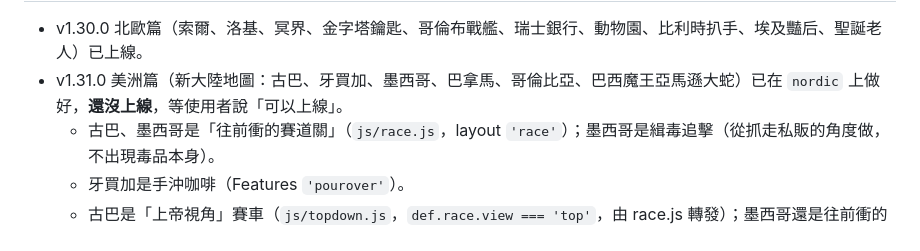
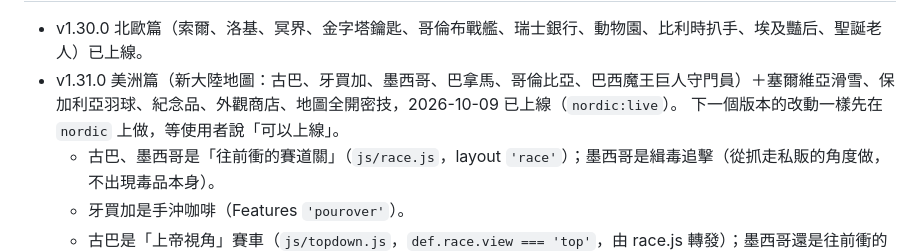
Before and after one commit to ax428285/euro-hop, a Markdown page: CLAUDE.md, the part around one of its changes. Drawn GitHub-style.

Commit message:
CLAUDE.md：v1.31.0 已上線
Co-Authored-By: Claude Opus 5.5 <noreply@anthropic.com>

```diff
--- a/CLAUDE.md
+++ b/CLAUDE.md
@@ -35,6 +35,7 @@
 
 - v1.30.0 北歐篇（索爾、洛基、冥界、金字塔鑰匙、哥倫布戰艦、瑞士銀行、動物園、比利時扒手、埃及豔后、聖誕老人）已上線。
-- v1.31.0 美洲篇（新大陸地圖：古巴、牙買加、墨西哥、巴拿馬、哥倫比亞、巴西魔王亞馬遜大蛇）已在 `nordic` 上做好，**還沒上線**，等使用者說「可以上線」。
+- v1.31.0 美洲篇（新大陸地圖：古巴、牙買加、墨西哥、巴拿馬、哥倫比亞、巴西魔王巨人守門員）＋塞爾維亞滑雪、保加利亞羽球、紀念品、外觀商店、地圖全開密技，2026-10-09 已上線（`nordic:live`）。
+  下一個版本的改動一樣先在 `nordic` 上做，等使用者說「可以上線」。
   - 古巴、墨西哥是「往前衝的賽道關」（`js/race.js`，layout `'race'`）；墨西哥是緝毒追擊（從抓走私販的角度做，不出現毒品本身）。
   - 牙買加是手沖咖啡（Features `'pourover'`）。
   - 古巴是「上帝視角」賽車（`js/topdown.js`，`def.race.view === 'top'`，由 race.js 轉發）；墨西哥還是往前衝的 3D 賽道。
```
Also changed, not shown: other parts of CLAUDE.md (+1 -1 lines).
